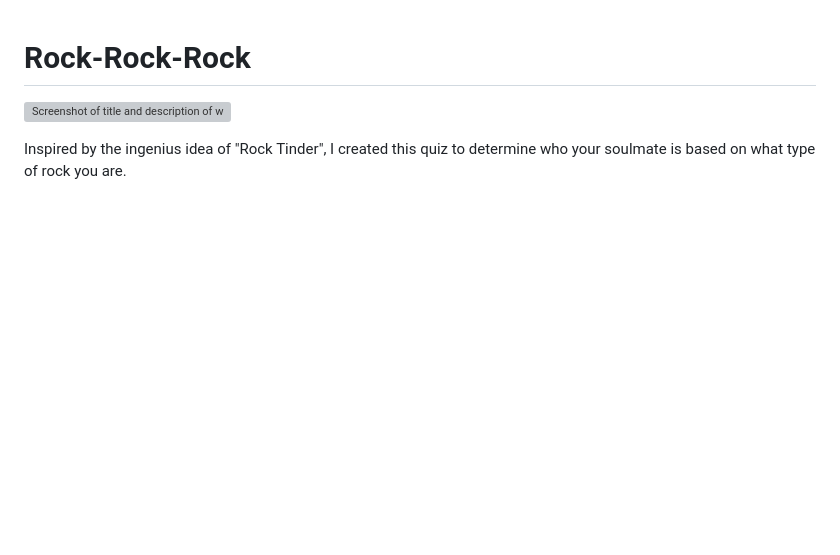
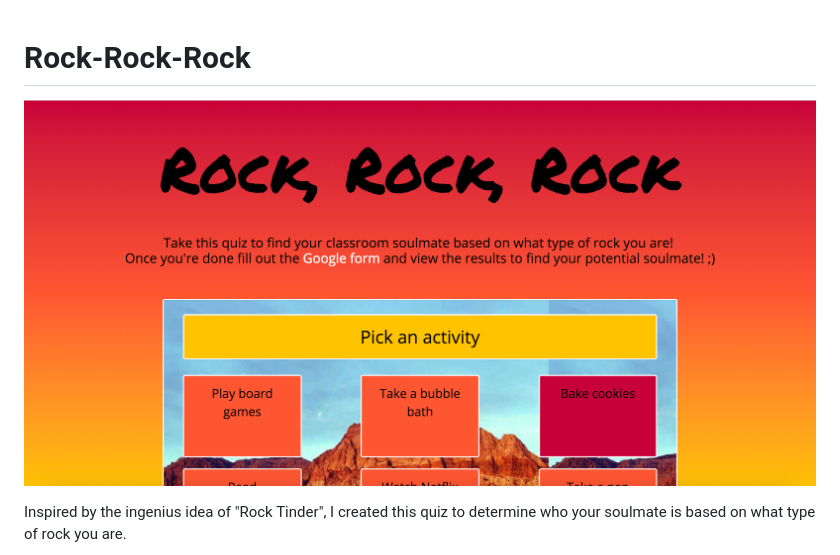
Before and after one commit to ashleyavila/Rock-Rock-Rock, a Markdown page: README.md, the part around the change printed below. Drawn GitHub-style; pictures changed too: screen1.png (added); blank space fills up the shorter version; grey boxes are pictures that could not be loaded.

Commit message:
updated screens

```diff
--- a/README.md
+++ b/README.md
@@ -1,6 +1,6 @@
 # Rock-Rock-Rock
 
-![Screenshot of title and description of web page](titlepic.png)
+![Screenshot of title and description of web page](screen1.png)
 
 Inspired by the ingenius idea of "Rock Tinder", I created this quiz to determine who your soulmate is based on what type of rock you are.
 
```
Also changed, not shown: other parts of README.md (+3 -1 lines), questionpic.png (deleted), 4 other files.
